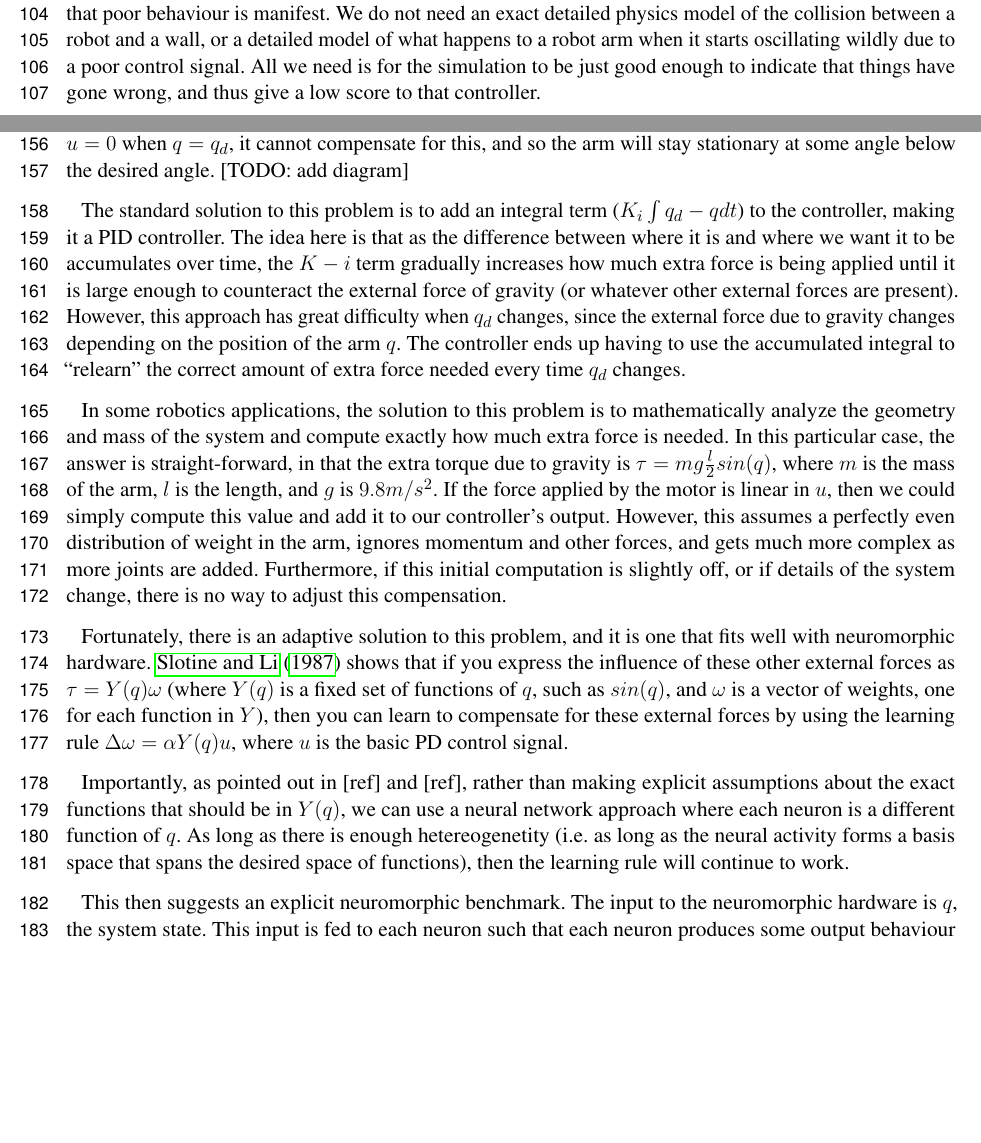
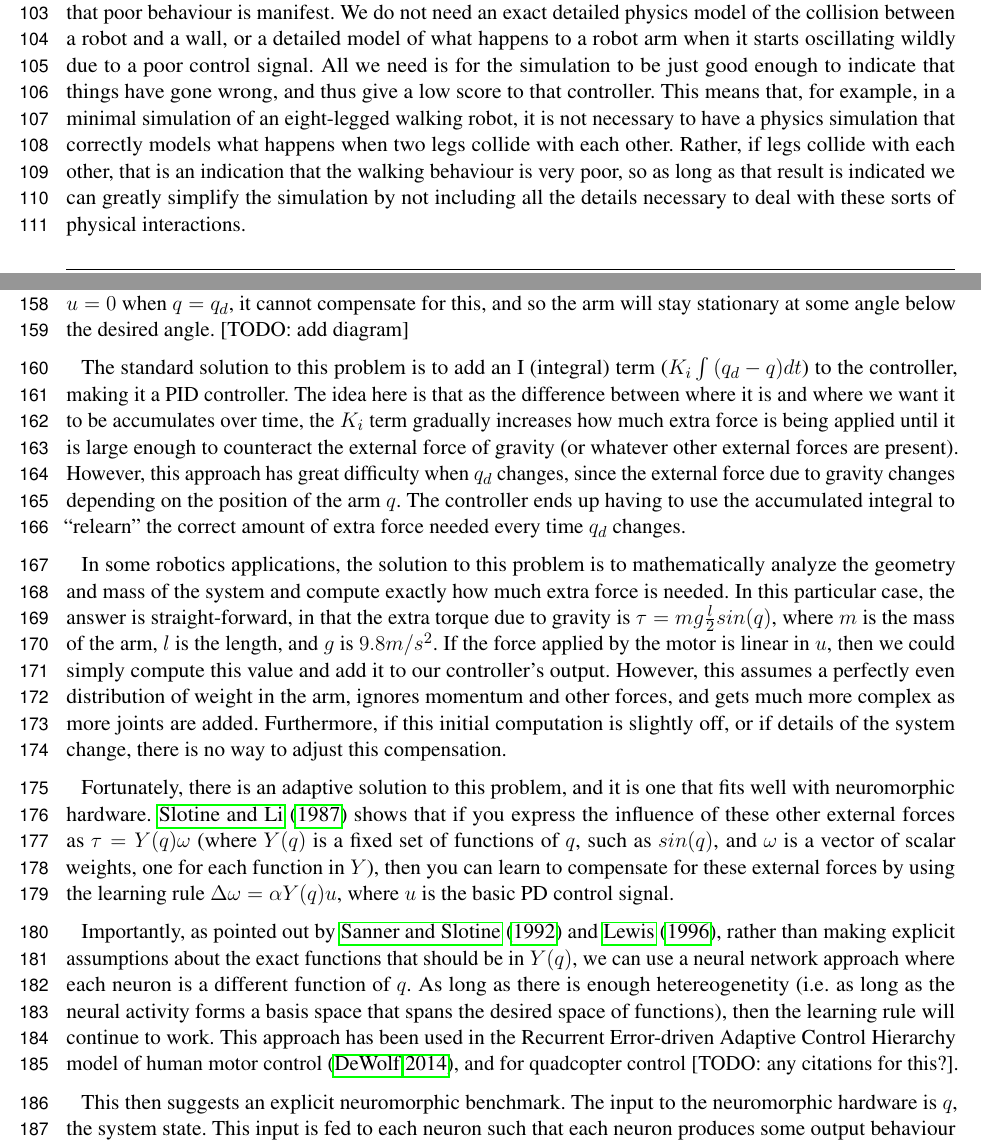
Before and after one commit to tcstewar/2015-Embodied_Benchmarks, a LaTeX document (paper/paper.tex): two parts of pages 3 and 5 of 8, joined at a grey line, cut so that both start at the same text, the shorter picture padded with empty space. Compiled offline with pdfLaTeX.

Commit message:
Added refs

```diff
--- a/paper/paper.tex
+++ b/paper/paper.tex
@@ -247,7 +247,14 @@ behaviour is manifest.  We do not need an exact detailed physics model of
 the collision between a robot and a wall, or a detailed model of what happens
 to a robot arm when it starts oscillating wildly due to a poor control signal.
 All we need is for the simulation to be just good enough to indicate that
-things have gone wrong, and thus give a low score to that controller.
+things have gone wrong, and thus give a low score to that controller.  This
+means that, for example, in a minimal simulation of an eight-legged walking robot,
+it is not necessary to have a physics simulation that correctly models what
+happens when two legs collide with each other.  Rather, if legs collide
+with each other, that is an indication that the walking behaviour is very poor,
+so as long as that result is indicated we can greatly simplify the simulation
+by not including all the details necessary to deal with these sorts of physical
+interactions.
 
 Given the success of this approach for evolutionary robotics, we propose
 that it can be directly used for embodied neuromorphic benchmarks.  To do
@@ -331,9 +335,9 @@ gravity.  Since the PD controller always produces an output $u=0$ when $q=q_d$,
 it cannot compensate for this, and so the arm will stay stationary at some
 angle below the desired angle. [TODO: add diagram]
 
-The standard solution to this problem is to add an integral term ($K_i \int{q_d-q dt}$)
+The standard solution to this problem is to add an I (integral) term ($K_i \int{(q_d-q) dt}$)
 to the controller, making it a PID controller.  The idea here is that as the difference between where it is and
-where we want it to be accumulates over time, the $K-i$ term gradually increases
+where we want it to be accumulates over time, the $K_i$ term gradually increases
 how much extra force is being applied until it is large enough to counteract
 the external force of gravity (or whatever other external forces are present).
 However, this approach has great difficulty when $q_d$ changes, since the
@@ -357,16 +361,18 @@ Fortunately, there is an adaptive solution to this problem, and it is one that
 fits well with neuromorphic hardware.  \cite{Slotine1987} shows that if you
 express the influence of these other external forces as $\tau=Y(q) \omega$
 (where $Y(q)$ is a fixed set of functions of $q$, such as $sin(q)$, and $\omega$
-is a vector of weights, one for each function in $Y$), then you can learn
+is a vector of scalar weights, one for each function in $Y$), then you can learn
 to compensate for these external forces by using the learning rule $\Delta \omega = \alpha Y(q) u$,
 where $u$ is the basic PD control signal.
 
-Importantly, as pointed out in [ref] and [ref], rather than making explicit
+Importantly, as pointed out by \cite{SannerSlotine1992} and \cite{Lewis1996}, rather than making explicit
 assumptions about the exact functions that should be in $Y(q)$, we can use
 a neural network approach where each neuron is a different function of $q$.
 As long as there is enough hetereogenetity (i.e. as long as the neural activity
 forms a basis space that spans the desired space of functions), then the
-learning rule will continue to work.
+learning rule will continue to work.  This approach has been used in the
+Recurrent Error-driven Adaptive Control Hierarchy model of human motor control
+(\citealt{dewolf2014}), and for quadcopter control [TODO: any citations for this?].
 
 This then suggests an explicit neuromorphic benchmark.  The input to the
 neuromorphic hardware is $q$, the system state.  This input is fed to each
```
Also changed, not shown: paper/paper.bib (+30 -0 lines), paper/paper.tex (9 more changed lines).
